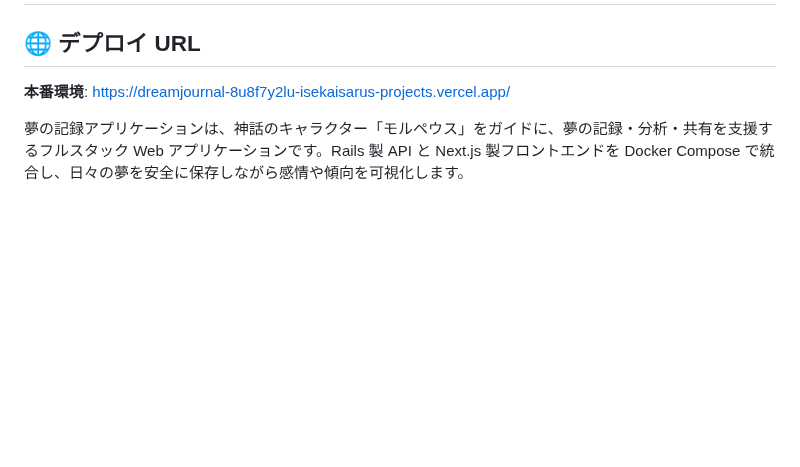
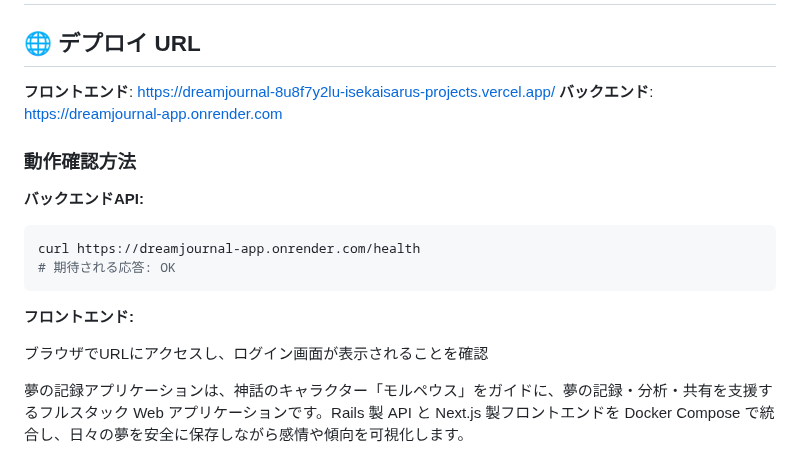
Before and after one commit to isekaisaru/dreamjournal-app, a Markdown page: README.md, the part around the change. Rendered like a GitHub page; blank space fills up the shorter version.

Commit message:
docs: バックエンド本番URLと動作確認方法を追加

````diff
--- a/README.md
+++ b/README.md
@@ -2,7 +2,19 @@
 
 ## 🌐 デプロイ URL
 
-**本番環境**: https://dreamjournal-8u8f7y2lu-isekaisarus-projects.vercel.app/
+**フロントエンド**: https://dreamjournal-8u8f7y2lu-isekaisarus-projects.vercel.app/
+**バックエンド**: https://dreamjournal-app.onrender.com
+
+### 動作確認方法
+
+**バックエンドAPI:**
+```bash
+curl https://dreamjournal-app.onrender.com/health
+# 期待される応答: OK
+```
+**フロントエンド:**
+
+ブラウザでURLにアクセスし、ログイン画面が表示されることを確認
 
 夢の記録アプリケーションは、神話のキャラクター「モルペウス」をガイドに、夢の記録・分析・共有を支援するフルスタック Web アプリケーションです。Rails 製 API と Next.js 製フロントエンドを Docker Compose で統合し、日々の夢を安全に保存しながら感情や傾向を可視化します。
 
````
